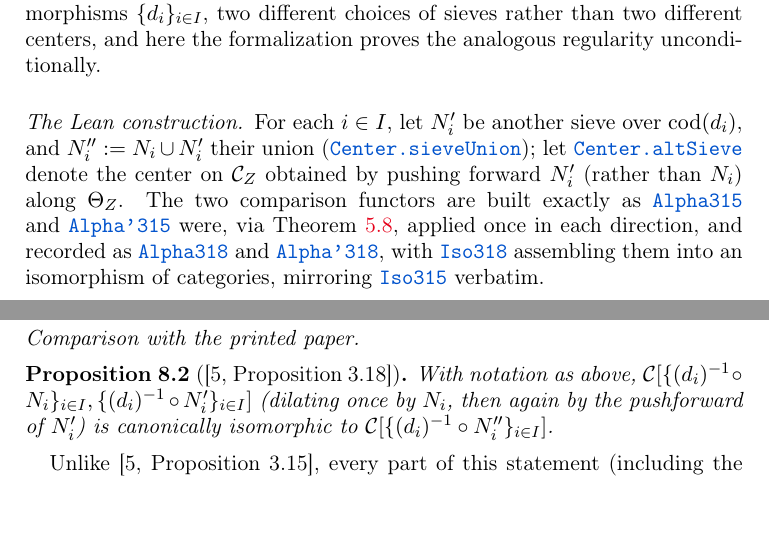
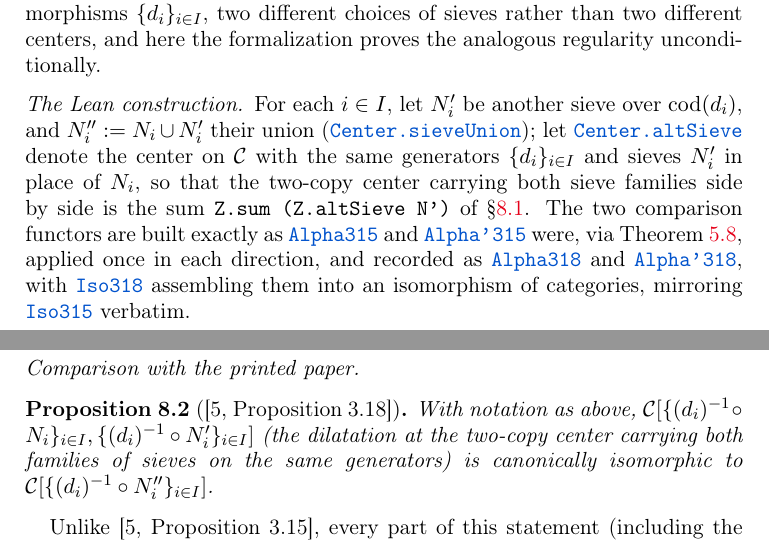
Before and after one commit to rndmx/DilCat, a LaTeX paper (dilatations_formalization.tex): two parts of pages 24 and 25 of 43, joined at a grey line, cut so that both start at the same text, the shorter picture padded with empty space. Compiled offline with pdfLaTeX.

Commit message:
final version

```diff
--- a/dilatations_formalization.tex
+++ b/dilatations_formalization.tex
@@ -1334,8 +1334,10 @@ the formalization proves the analogous regularity unconditionally.
 
 \subsubsection*{The Lean construction}
 For each $i \in I$, let $N_i'$ be another sieve over $\cod(d_i)$, and $N_i'' := N_i\cup N_i'$
-their union (\lc{Center.sieveUnion}); let \lc{Center.altSieve} denote the center on $\calC_Z$
-obtained by pushing forward $N_i'$ (rather than $N_i$) along $\Theta_Z$. The two comparison
+their union (\lc{Center.sieveUnion}); let \lc{Center.altSieve} denote the center on $\calC$
+with the same generators $\{d_i\}_{i\in I}$ and sieves $N_i'$ in place of $N_i$, so that the
+two-copy center carrying both sieve families side by side is the sum
+\lcode{Z.sum (Z.altSieve N')} of \S\ref{sec:combining-construction}. The two comparison
 functors are built exactly as \lc{Alpha315} and \lc{Alpha'315} were, via
 Theorem~\ref{thm:universal-property}, applied once in each direction, and recorded as
 \lc{Alpha318} and \lc{Alpha'318}, with \lc{Iso318} assembling them into an isomorphism of
@@ -1345,8 +1347,9 @@ categories, mirroring \lc{Iso315} verbatim.
 \begin{proposition}[{\citep[Proposition~3.18]{Mayeux}}]
 \label{prop:sieve-union}
 With notation as above, $\calC[\{(d_i)^{-1}\circ N_i\}_{i\in I}, \{(d_i)^{-1}\circ
-N_i'\}_{i\in I}]$ (dilating once by $N_i$, then again by the pushforward of $N_i'$) is
-canonically isomorphic to $\calC[\{(d_i)^{-1}\circ N_i''\}_{i\in I}]$.
+N_i'\}_{i\in I}]$ (the dilatation at the two-copy center carrying both families of sieves
+on the same generators) is canonically isomorphic to
+$\calC[\{(d_i)^{-1}\circ N_i''\}_{i\in I}]$.
 \end{proposition}
 Unlike \citep[Proposition~3.15]{Mayeux}, every part of this statement (including the
 analogue of part~(2)) is proved unconditionally in the formalization, with no \lc{hreg}-style
```
Also changed, not shown: dilatations_formalization.pdf, 1 other file.
